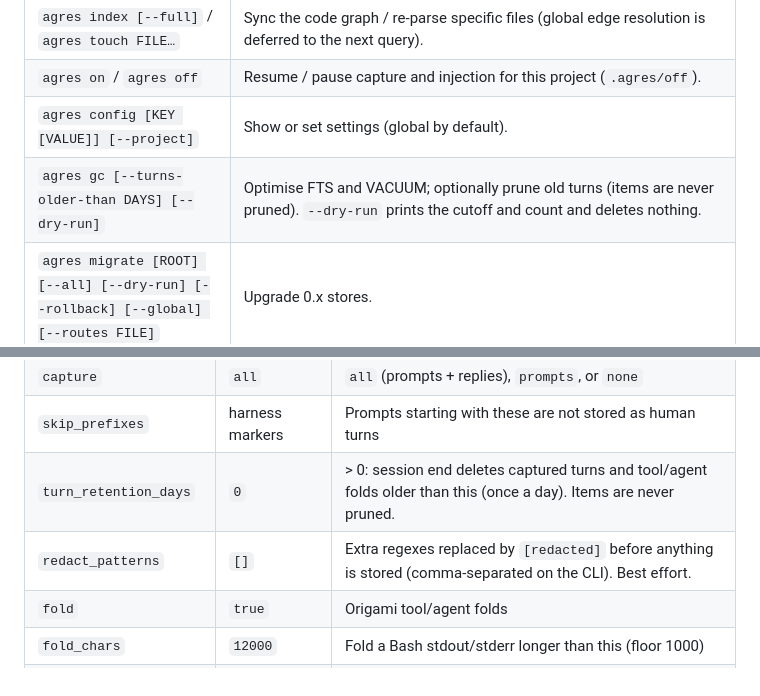
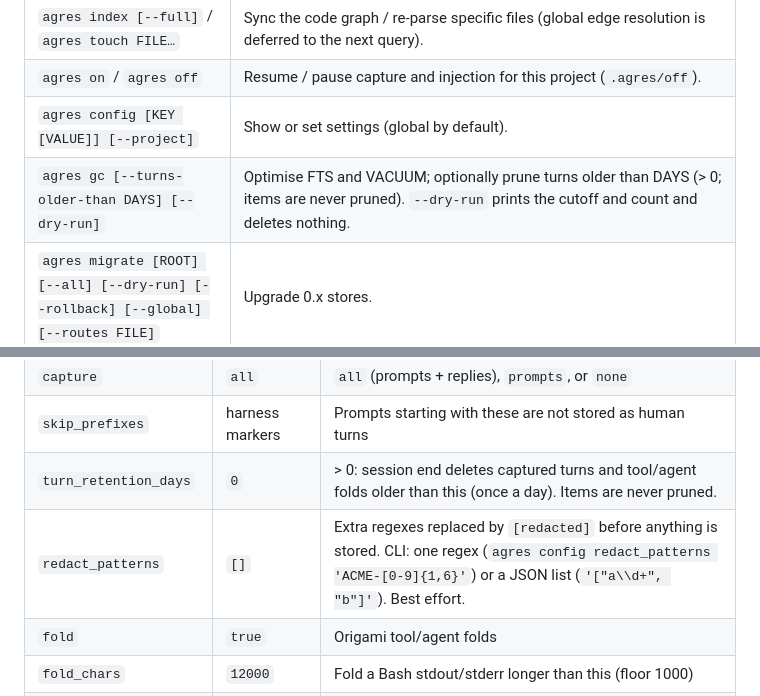
Before and after one commit to purple-claw/agres, a Markdown page: skill/agres/REFERENCE.md, 2 parts joined by grey strips. Rendered like a GitHub page.

```diff
--- a/skill/agres/REFERENCE.md
+++ b/skill/agres/REFERENCE.md
@@ -48,7 +48,7 @@ delete them.
 | `agres index [--full]` / `agres touch FILE…` | Sync the code graph / re-parse specific files (global edge resolution is deferred to the next query). |
 | `agres on` / `agres off` | Resume / pause capture and injection for this project (`.agres/off`). |
 | `agres config [KEY [VALUE]] [--project]` | Show or set settings (global by default). |
-| `agres gc [--turns-older-than DAYS] [--dry-run]` | Optimise FTS and VACUUM; optionally prune old turns (items are never pruned). `--dry-run` prints the cutoff and count and deletes nothing. |
+| `agres gc [--turns-older-than DAYS] [--dry-run]` | Optimise FTS and VACUUM; optionally prune turns older than DAYS (> 0; items are never pruned). `--dry-run` prints the cutoff and count and deletes nothing. |
 | `agres migrate [ROOT] [--all] [--dry-run] [--rollback] [--global] [--routes FILE]` | Upgrade 0.x stores. |
 | `agres install [--plugin] [--dry-run] [--yes]` / `agres uninstall` / `agres doctor` | Wire hooks, skill links and the shim (or, with `--plugin`, hand hooks and the Claude skill to the plugin); undo; verify every skill folder and flag double wiring. |
 | `agres hook EVENT` | Internal: run a Claude Code hook with its JSON on stdin. |
@@ -136,7 +136,7 @@ failures are written to `.agres/hook.log`.
 | `capture` | `all` | `all` (prompts + replies), `prompts`, or `none` |
 | `skip_prefixes` | harness markers | Prompts starting with these are not stored as human turns |
 | `turn_retention_days` | `0` | > 0: session end deletes captured turns and tool/agent folds older than this (once a day). Items are never pruned. |
-| `redact_patterns` | `[]` | Extra regexes replaced by `[redacted]` before anything is stored (comma-separated on the CLI). Best effort. |
+| `redact_patterns` | `[]` | Extra regexes replaced by `[redacted]` before anything is stored. CLI: one regex (`agres config redact_patterns 'ACME-[0-9]{1,6}'`) or a JSON list (`'["a\\d+", "b"]'`). Best effort. |
 | `fold` | `true` | Origami tool/agent folds |
 | `fold_chars` | `12000` | Fold a Bash stdout/stderr longer than this (floor 1000) |
 | `fold_head` / `fold_tail` | `40` / `20` | Lines kept verbatim at the top / bottom of a folded output |
```
Also changed, not shown: other parts of skill/agres/REFERENCE.md (+5 -5 lines), skill/agres/SKILL.md (+2 -2 lines).
